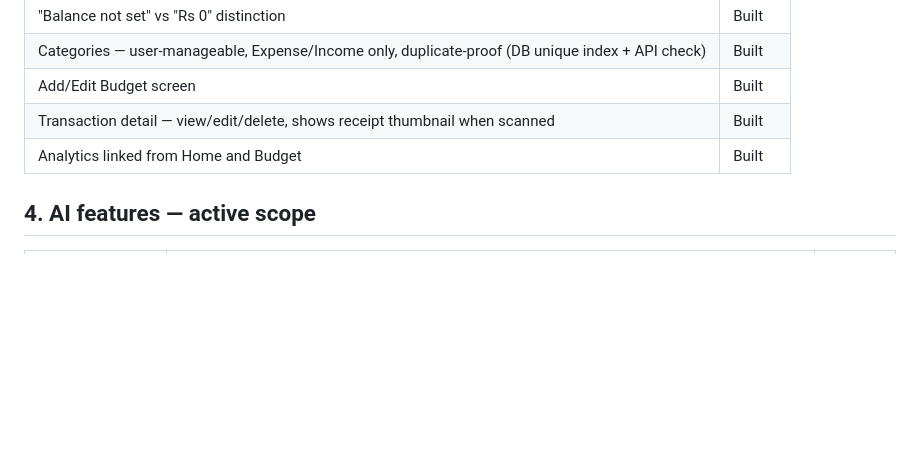
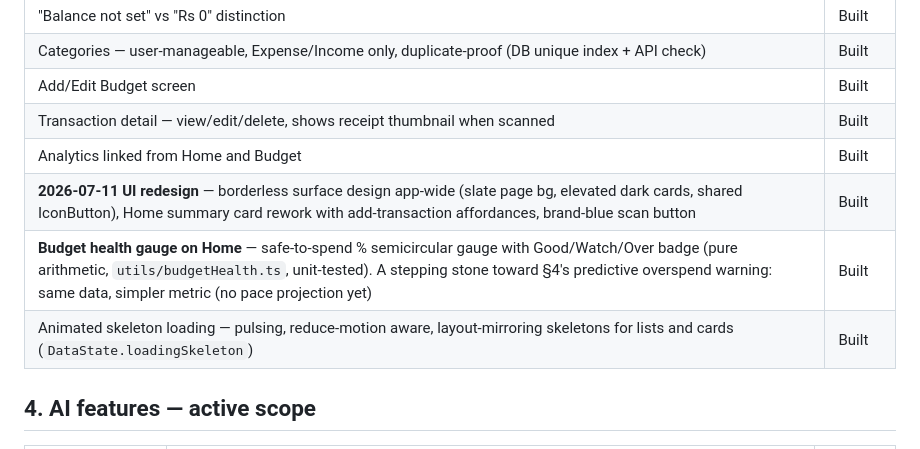
Before and after one commit to Sithija97/Snap-Budget-App, a Markdown page: PLAN.md, the part around the change. GitHub-like rendering; blank space fills up the shorter version.

```diff
--- a/PLAN.md
+++ b/PLAN.md
@@ -38,6 +38,9 @@ Single source of truth, combining the full feature roadmap with the narrowed AI
 | Add/Edit Budget screen | Built |
 | Transaction detail — view/edit/delete, shows receipt thumbnail when scanned | Built |
 | Analytics linked from Home and Budget | Built |
+| **2026-07-11 UI redesign** — borderless surface design app-wide (slate page bg, elevated dark cards, shared IconButton), Home summary card rework with add-transaction affordances, brand-blue scan button | Built |
+| **Budget health gauge on Home** — safe-to-spend % semicircular gauge with Good/Watch/Over badge (pure arithmetic, `utils/budgetHealth.ts`, unit-tested). A stepping stone toward §4's predictive overspend warning: same data, simpler metric (no pace projection yet) | Built |
+| Animated skeleton loading — pulsing, reduce-motion aware, layout-mirroring skeletons for lists and cards (`DataState.loadingSkeleton`) | Built |
 
 ## 4. AI features — active scope
 
```
Also changed, not shown: CONTEXT.md (+9 -4 lines).
